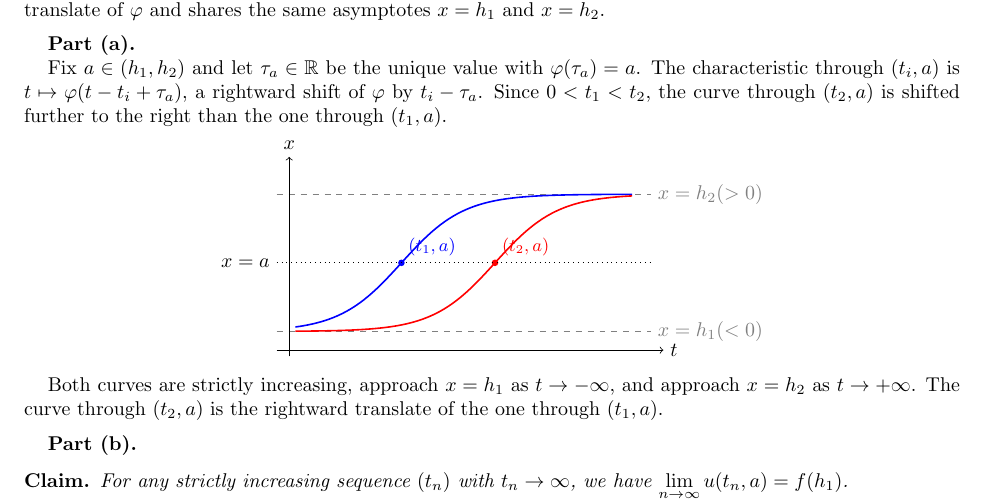
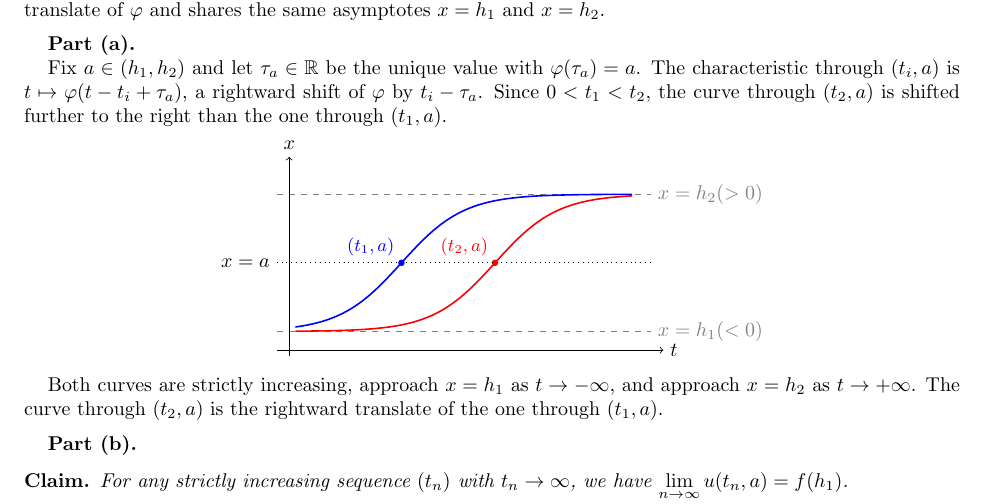
Before and after one commit to richardharnisch/partial-differential-equations, a LaTeX problem sheet (hw/hw1.tex): part of page 1 of 2, cut so that both start at the same text. Compiled offline with pdfLaTeX.

Commit message:
fix spacing

```diff
--- a/hw/hw1.tex
+++ b/hw/hw1.tex
@@ -58,13 +58,13 @@ Fix $a \in (h_1, h_2)$ and let $\tau_a \in \mathbb{R}$ be the unique value with
     \draw[blue, thick, domain=-0.2:5.2, samples=80]
     plot (\x, {2.2 / (1 + exp(-2*(\x - 1.5)))})
     node[right] {};
-    \fill[blue] (1.5, 1.1) circle (1.5pt) node[above right] {\small$(t_1,a)$};
+    \fill[blue] (1.5, 1.1) circle (1.5pt) node[above left] {\small$(t_1,a)$};
 
     % Characteristic through (t2, a): shift = 3.0
     \draw[red, thick, domain=-0.2:5.2, samples=80]
     plot (\x, {2.2 / (1 + exp(-2*(\x - 3.0)))})
     node[right] {};
-    \fill[red] (3.0, 1.1) circle (1.5pt) node[above right] {\small$(t_2,a)$};
+    \fill[red] (3.0, 1.1) circle (1.5pt) node[above left] {\small$(t_2,a)$};
 
     % Dashed horizontal at a
     \draw[dotted] (-0.5, 1.1) node[left] {$x = a$} -- (5.5, 1.1);
```
Also changed, not shown: hw/hw1.pdf.
